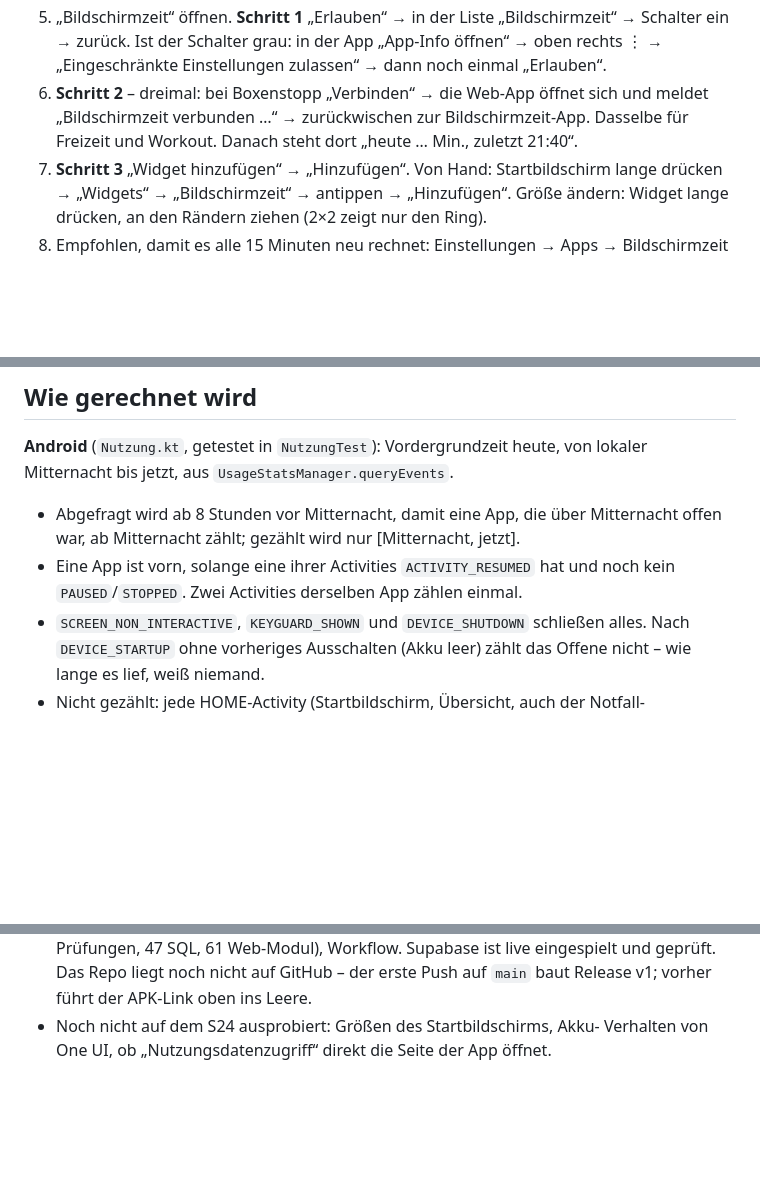
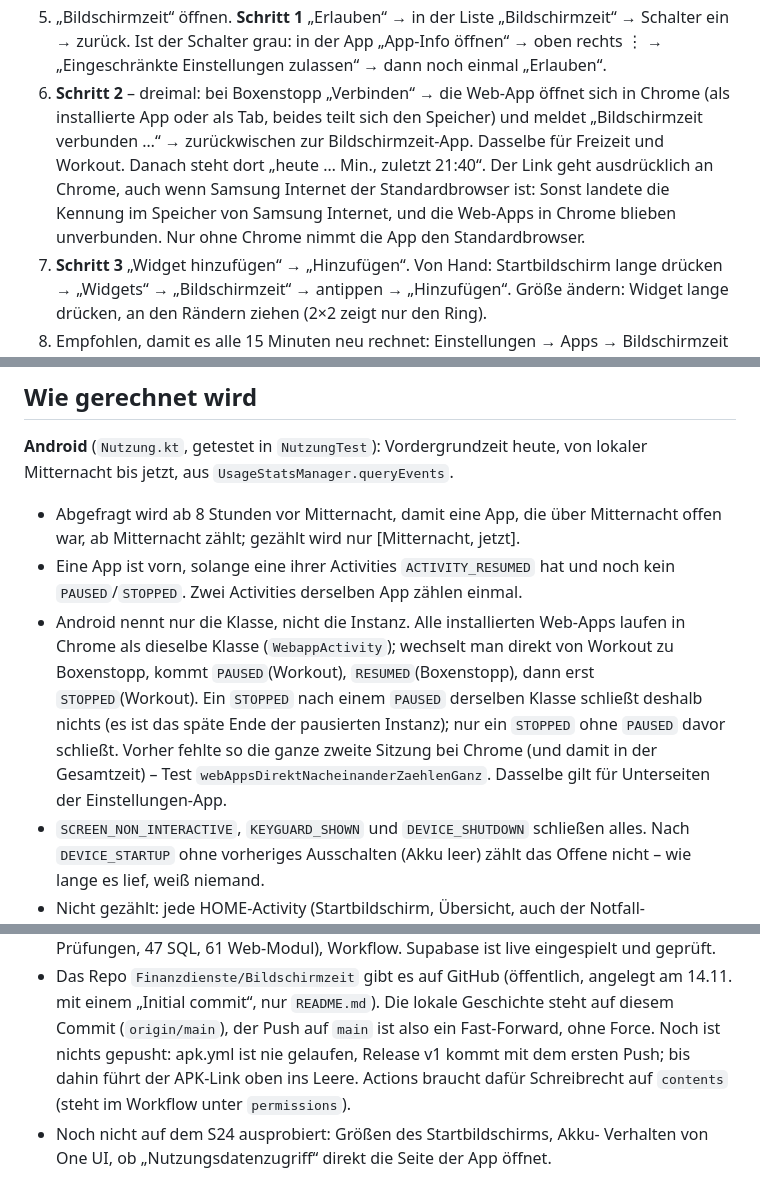
Before and after one commit to Finanzdienste/Bildschirmzeit, a Markdown page: README.md, 3 parts joined by grey strips. Rendered like a GitHub page; blank space fills up the shorter version.

```diff
--- a/README.md
+++ b/README.md
@@ -51,9 +53,13 @@ Einmal, alles am Handy:
    App „App-Info öffnen“ → oben rechts ⋮ → „Eingeschränkte Einstellungen
    zulassen“ → dann noch einmal „Erlauben“.
 6. **Schritt 2** – dreimal: bei Boxenstopp „Verbinden“ → die Web-App öffnet
-   sich und meldet „Bildschirmzeit verbunden …“ → zurückwischen zur
+   sich in Chrome (als installierte App oder als Tab, beides teilt sich den
+   Speicher) und meldet „Bildschirmzeit verbunden …“ → zurückwischen zur
    Bildschirmzeit-App. Dasselbe für Freizeit und Workout. Danach steht dort
-   „heute … Min., zuletzt 21:40“.
+   „heute … Min., zuletzt 21:40“. Der Link geht ausdrücklich an Chrome, auch
+   wenn Samsung Internet der Standardbrowser ist: Sonst landete die Kennung
+   im Speicher von Samsung Internet, und die Web-Apps in Chrome blieben
+   unverbunden. Nur ohne Chrome nimmt die App den Standardbrowser.
 7. **Schritt 3** „Widget hinzufügen“ → „Hinzufügen“. Von Hand:
    Startbildschirm lange drücken → „Widgets“ → „Bildschirmzeit“ → antippen →
    „Hinzufügen“. Größe ändern: Widget lange drücken, an den Rändern ziehen
@@ -75,6 +81,15 @@ von lokaler Mitternacht bis jetzt, aus `UsageStatsManager.queryEvents`.
   jetzt].
 - Eine App ist vorn, solange eine ihrer Activities `ACTIVITY_RESUMED` hat und
   noch kein `PAUSED`/`STOPPED`. Zwei Activities derselben App zählen einmal.
+- Android nennt nur die Klasse, nicht die Instanz. Alle installierten
+  Web-Apps laufen in Chrome als dieselbe Klasse (`WebappActivity`); wechselt
+  man direkt von Workout zu Boxenstopp, kommt `PAUSED`(Workout),
+  `RESUMED`(Boxenstopp), dann erst `STOPPED`(Workout). Ein `STOPPED` nach
+  einem `PAUSED` derselben Klasse schließt deshalb nichts (es ist das späte
+  Ende der pausierten Instanz); nur ein `STOPPED` ohne `PAUSED` davor
+  schließt. Vorher fehlte so die ganze zweite Sitzung bei Chrome (und damit
+  in der Gesamtzeit) – Test `webAppsDirektNacheinanderZaehlenGanz`. Dasselbe
+  gilt für Unterseiten der Einstellungen-App.
 - `SCREEN_NON_INTERACTIVE`, `KEYGUARD_SHOWN` und `DEVICE_SHUTDOWN` schließen
   alles. Nach `DEVICE_STARTUP` ohne vorheriges Ausschalten (Akku leer) zählt
   das Offene nicht – wie lange es lief, weiß niemand.
@@ -265,6 +283,12 @@ spricht mit dem echten Supabase oder GitHub (`Netz.gesperrt`).
   Robolectric-Prüfungen, 47 SQL, 61 Web-Modul), Workflow. Supabase ist live
-  eingespielt und geprüft. Das Repo liegt noch nicht auf GitHub – der erste
-  Push auf `main` baut Release v1; vorher führt der APK-Link oben ins Leere.
+  eingespielt und geprüft.
+- Das Repo `Finanzdienste/Bildschirmzeit` gibt es auf GitHub (öffentlich,
+  angelegt am 14.11. mit einem „Initial commit“, nur `README.md`). Die
+  lokale Geschichte steht auf diesem Commit (`origin/main`), der Push auf
+  `main` ist also ein Fast-Forward, ohne Force. Noch ist nichts gepusht:
+  apk.yml ist nie gelaufen, Release v1 kommt mit dem ersten Push; bis dahin
+  führt der APK-Link oben ins Leere. Actions braucht dafür Schreibrecht auf
+  `contents` (steht im Workflow unter `permissions`).
 - Noch nicht auf dem S24 ausprobiert: Größen des Startbildschirms, Akku-
   Verhalten von One UI, ob „Nutzungsdatenzugriff“ direkt die Seite der App
   öffnet.
```
Also changed, not shown: other parts of README.md (+10 -5 lines), docs/vorschau-app-dunkel.png, docs/vorschau-app-hell.png, docs/vorschau-lang-hell.png, 7 other files.
